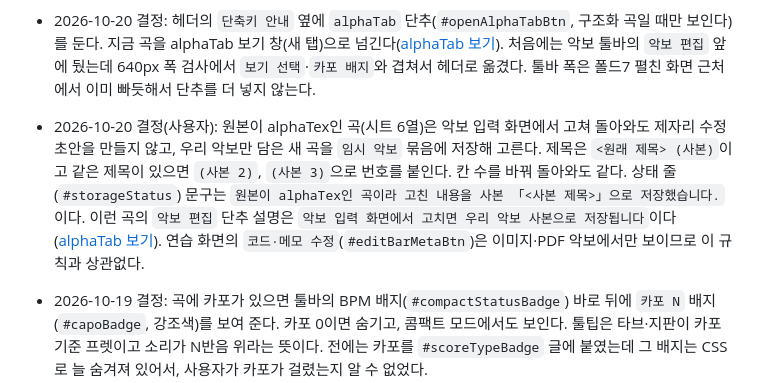
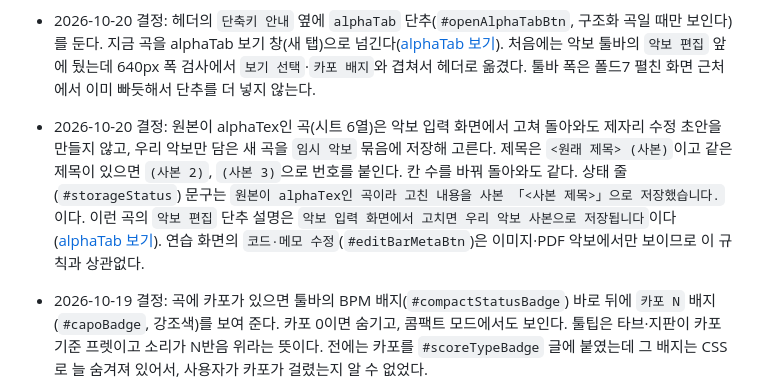
Before and after one commit to kiithroen/GuitarStudio, a Markdown page: Docs/ui.md, the part around the change. GitHub-like rendering.

Commit message:
화면 문서 결정 줄에서 결정한 사람 표기를 뺐다
문서는 대화를 모르는 사람이 읽는다. 결정과 까닭만 남긴다.

```diff
--- a/Docs/ui.md
+++ b/Docs/ui.md
@@ -13,7 +13,7 @@
 - 2026-10-19 결정: 곡 선택 바에 악보 입력 화면으로 가는 링크 `#openScoreInputLink`(`악보 입력`)를 둔다. 같은 날 `빈 악보 추가`를 지워서 새 악보는 이 링크로만 만든다.
 - 2026-10-19 결정: 악보 툴바의 `악보 복사` 옆에 `악보 편집`(`#editInInputBtn`, 텍스트 악보만)을 두고, 마디 머리의 `⋯` 메뉴는 `편집` 버튼(`.score-measure-edit`, 그 마디부터 편집) 하나로 바꿨다. 둘 다 악보 입력 화면으로 넘긴다([개발 안내](development.md)의 초안과 저장).
 - 2026-10-20 결정: 헤더의 `단축키 안내` 옆에 `alphaTab` 단추(`#openAlphaTabBtn`, 구조화 곡일 때만 보인다)를 둔다. 지금 곡을 alphaTab 보기 창(새 탭)으로 넘긴다([alphaTab 보기](alphatab.md)). 처음에는 악보 툴바의 `악보 편집` 앞에 뒀는데 640px 폭 검사에서 `보기 선택`·`카포 배지`와 겹쳐서 헤더로 옮겼다. 툴바 폭은 폴드7 펼친 화면 근처에서 이미 빠듯해서 단추를 더 넣지 않는다.
-- 2026-10-20 결정(사용자): 원본이 alphaTex인 곡(시트 6열)은 악보 입력 화면에서 고쳐 돌아와도 제자리 수정 초안을 만들지 않고, 우리 악보만 담은 새 곡을 `임시 악보` 묶음에 저장해 고른다. 제목은 `<원래 제목> (사본)`이고 같은 제목이 있으면 `(사본 2)`, `(사본 3)`으로 번호를 붙인다. 칸 수를 바꿔 돌아와도 같다. 상태 줄(`#storageStatus`) 문구는 `원본이 alphaTex인 곡이라 고친 내용을 사본 「<사본 제목>」으로 저장했습니다.`이다. 이런 곡의 `악보 편집` 단추 설명은 `악보 입력 화면에서 고치면 우리 악보 사본으로 저장됩니다`이다([alphaTab 보기](alphatab.md#원본은-alphatex)). 연습 화면의 `코드·메모 수정`(`#editBarMetaBtn`)은 이미지·PDF 악보에서만 보이므로 이 규칙과 상관없다.
+- 2026-10-20 결정: 원본이 alphaTex인 곡(시트 6열)은 악보 입력 화면에서 고쳐 돌아와도 제자리 수정 초안을 만들지 않고, 우리 악보만 담은 새 곡을 `임시 악보` 묶음에 저장해 고른다. 제목은 `<원래 제목> (사본)`이고 같은 제목이 있으면 `(사본 2)`, `(사본 3)`으로 번호를 붙인다. 칸 수를 바꿔 돌아와도 같다. 상태 줄(`#storageStatus`) 문구는 `원본이 alphaTex인 곡이라 고친 내용을 사본 「<사본 제목>」으로 저장했습니다.`이다. 이런 곡의 `악보 편집` 단추 설명은 `악보 입력 화면에서 고치면 우리 악보 사본으로 저장됩니다`이다([alphaTab 보기](alphatab.md#원본은-alphatex)). 연습 화면의 `코드·메모 수정`(`#editBarMetaBtn`)은 이미지·PDF 악보에서만 보이므로 이 규칙과 상관없다.
 - 2026-10-19 결정: 곡에 카포가 있으면 툴바의 BPM 배지(`#compactStatusBadge`) 바로 뒤에 `카포 N` 배지(`#capoBadge`, 강조색)를 보여 준다. 카포 0이면 숨기고, 콤팩트 모드에서도 보인다. 툴팁은 타브·지판이 카포 기준 프렛이고 소리가 N반음 위라는 뜻이다. 전에는 카포를 `#scoreTypeBadge` 글에 붙였는데 그 배지는 CSS로 늘 숨겨져 있어서, 사용자가 카포가 걸렸는지 알 수 없었다.
 - 2026-10-19 결정: 곡 선택 목록(`#songSelect`, `#compactSongSelect`)은 내장곡을 레벨별 묶음(`Lv.1 입문` 등)으로 보여 준다. 두 목록 모두 `src/app.js`의 `appendBuiltinSongGroups` 하나로 만든다. 레벨 기준은 [내장곡 출처](builtin-sources.md)의 레벨 절에 있다.
 
```
